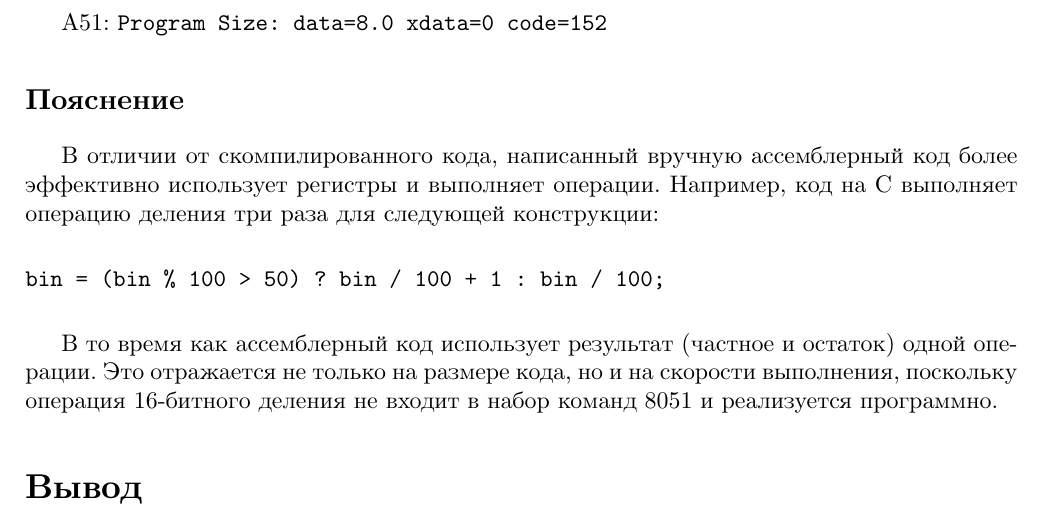
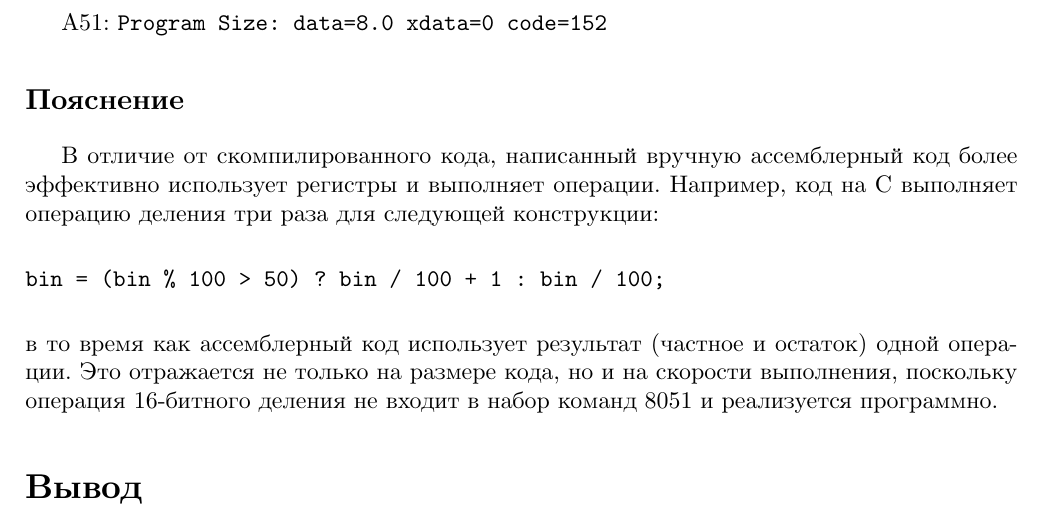
Before and after one commit to timlathy/itmo-third-year, a LaTeX document (Computer-Architecture-5th-Term/Lab2/report.tex): part of page 2 of 2, cut so that both start at the same text. Compiled offline with XeLaTeX.

Commit message:
[ca lab2] minor corrections

```diff
--- a/Computer-Architecture-5th-Term/Lab2/report.tex
+++ b/Computer-Architecture-5th-Term/Lab2/report.tex
@@ -33,7 +33,7 @@ A51: \verb|Program Size: data=8.0 xdata=0 code=152|
 
 \subsection*{Пояснение}
 
-В отличии от скомпилированного кода, написанный вручную ассемблерный код
+В отличие от скомпилированного кода, написанный вручную ассемблерный код
 более эффективно использует регистры и выполняет операции. Например,
 код на C выполняет операцию деления три раза для следующей конструкции:
 
@@ -41,7 +41,8 @@ A51: \verb|Program Size: data=8.0 xdata=0 code=152|
 bin = (bin % 100 > 50) ? bin / 100 + 1 : bin / 100;
 \end{verbatim}
 
-В то время как ассемблерный код использует результат (частное и остаток) одной операции.
+\noindent
+в то время как ассемблерный код использует результат (частное и остаток) одной операции.
 Это отражается не только на размере кода, но и на скорости выполнения, поскольку
 операция 16-битного деления не входит в набор команд 8051 и реализуется программно.
 
```
Also changed, not shown: Computer-Architecture-5th-Term/Lab2/report.pdf, 1 other file.
